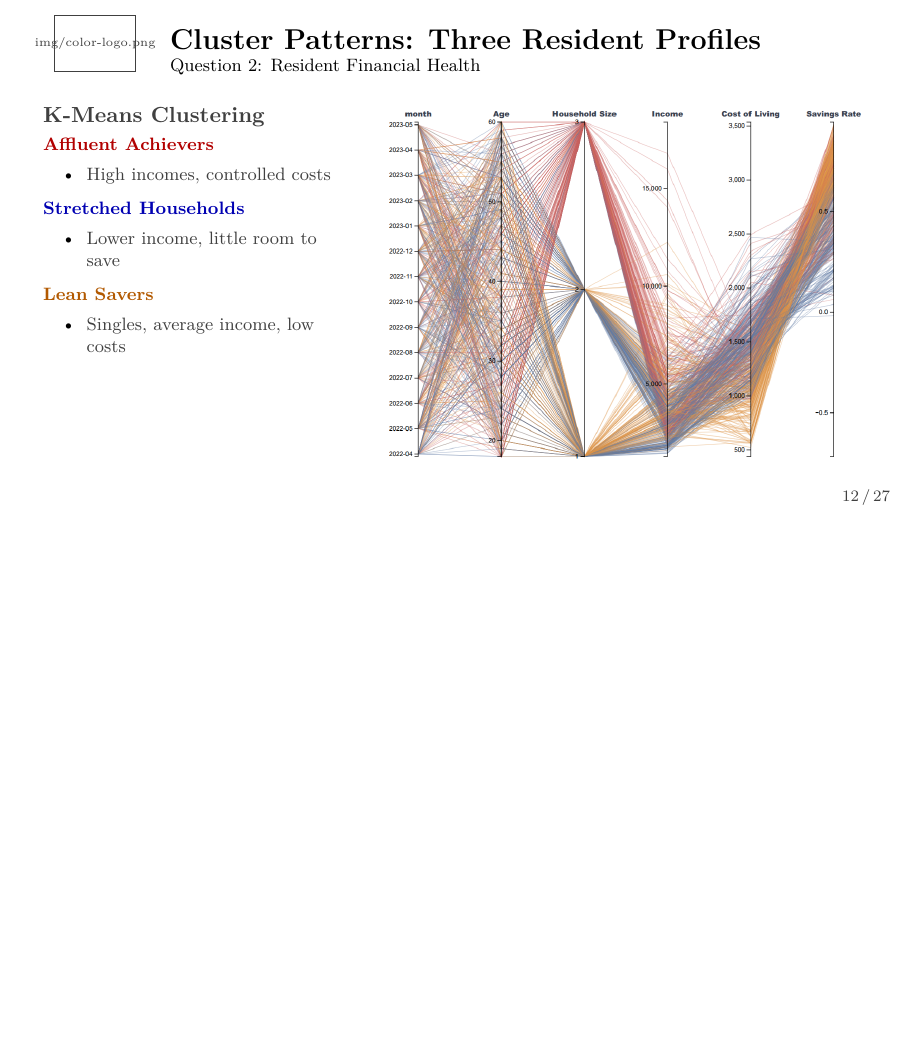
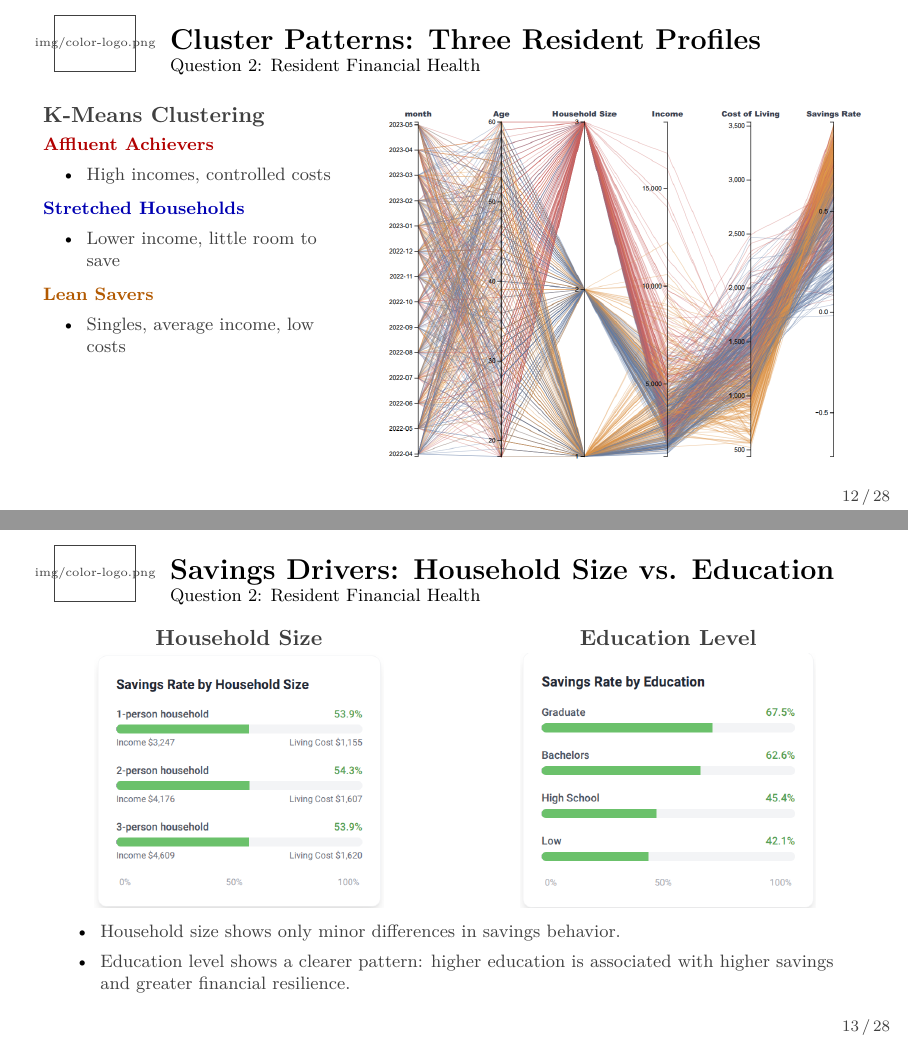
Before and after one commit to janmarxen/VAST-challenge, LaTeX slides (presentation/vast_presentation.tex): page 12 of 27 before the commit and pages 12 and 13 of 28 after it, the two joined at a grey line, the shorter picture padded with empty space. Compiled offline with pdfLaTeX.

Commit message:
Update presentation with new savings analysis visuals and adjust navigation structure

```diff
--- a/presentation/vast_presentation.tex
+++ b/presentation/vast_presentation.tex
@@ -261,6 +261,29 @@
             \includegraphics[width=\textwidth,height=0.88\textheight,keepaspectratio]{img/demographic_parallel_plot.png}
         \end{column}
     \end{columns}
+\end{frame}
+
+\begin{frame}{Savings Drivers: Household Size vs. Education}
+    \vspace{-2pt}
+    \begin{columns}[T]
+        \begin{column}{0.48\textwidth}
+            \centering
+            	\textbf{Household Size}\\[3pt]
+            \includegraphics[width=\textwidth,height=0.62\textheight,keepaspectratio]{img/savings_household_size.png}
+        \end{column}
+        \begin{column}{0.48\textwidth}
+            \centering
+            	\textbf{Education Level}\\[3pt]
+            \includegraphics[width=\textwidth,height=0.62\textheight,keepaspectratio]{img/savings_education.png}
+        \end{column}
+    \end{columns}
+
+    \vspace{4pt}
+    \footnotesize
+    \begin{itemize}\setlength{\itemsep}{2pt}
+        \item Household size shows only minor differences in savings behavior.
+        \item Education level shows a clearer pattern: higher education is associated with higher savings and greater financial resilience.
+    \end{itemize}
 \end{frame}
 
 \begin{frame}{Inequalities Over Time}
```
Also changed, not shown: presentation/vast_presentation.pdf, 5 other files.
